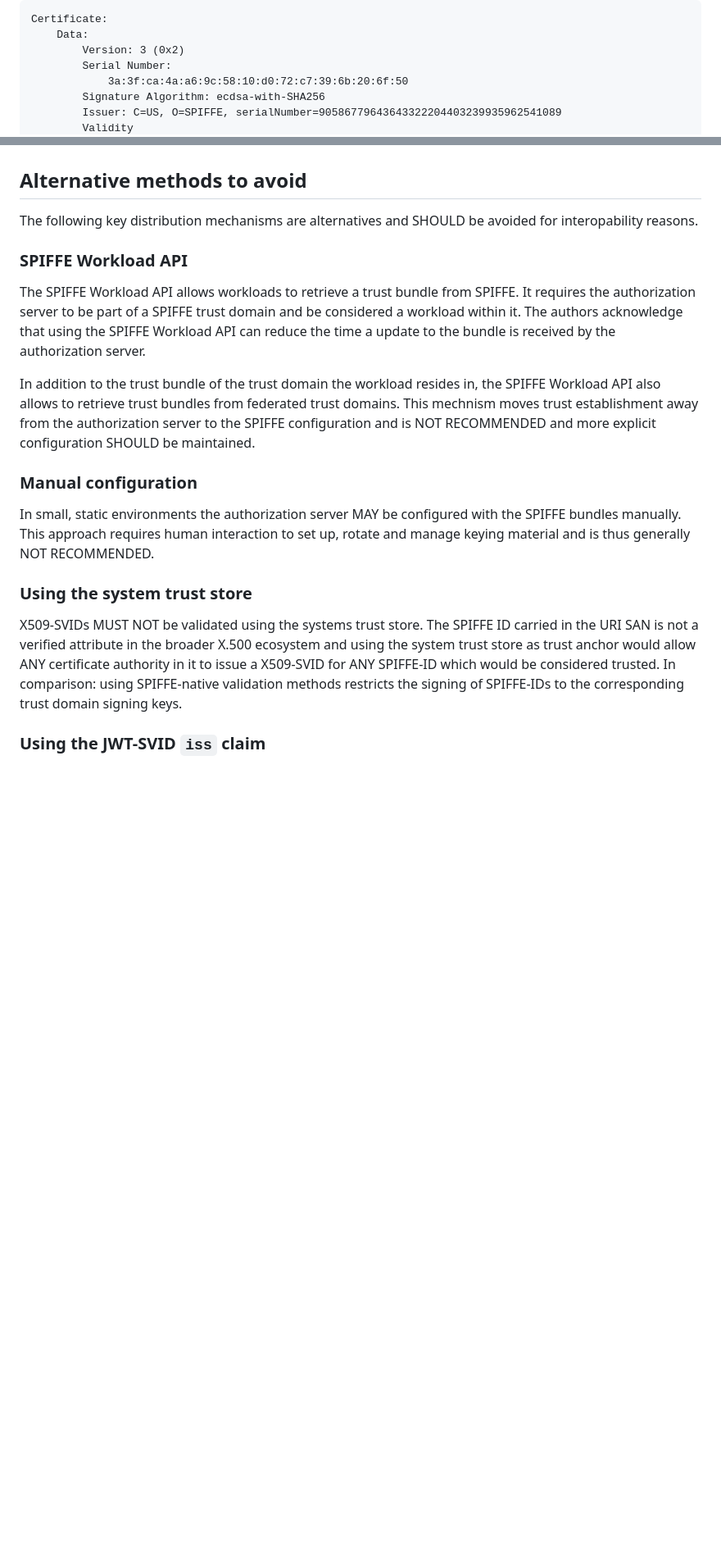
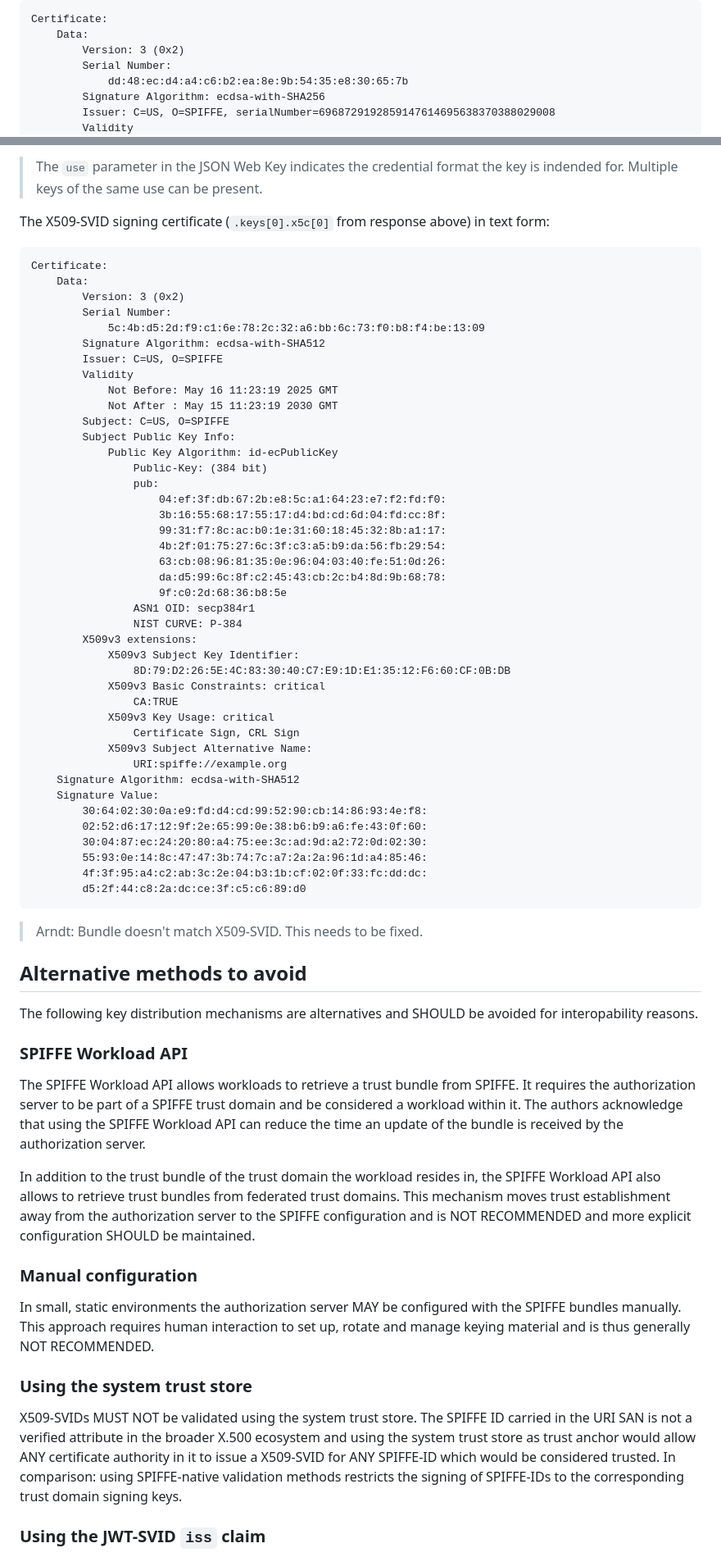
Before and after one commit to arndt-s/oauth-spiffe-client-authentication, a Markdown page: draft-schwenkschuster-oauth-spiffe-client-auth.md, 2 parts joined by grey strips. Shown: that part at 82% size. Rendered like a GitHub page; blank space fills up the shorter version.

Commit message:
add example, fix copilot findings

```diff
--- a/draft-schwenkschuster-oauth-spiffe-client-auth.md
+++ b/draft-schwenkschuster-oauth-spiffe-client-auth.md
@@ -223,7 +223,7 @@ Certificate:
     Data:
         Version: 3 (0x2)
         Serial Number:
-            3a:3f:ca:4a:a6:9c:58:10:d0:72:c7:39:6b:20:6f:50
+            dd:48:ec:d4:a4:c6:b2:ea:8e:9b:54:35:e8:30:65:7b
         Signature Algorithm: ecdsa-with-SHA256
-        Issuer: C=US, O=SPIFFE, serialNumber=90586779643643322204403239935962541089
+        Issuer: C=US, O=SPIFFE, serialNumber=6968729192859147614695638370388029008
         Validity
@@ -291,3 +340,51 @@ The bundle endpoint is not discoverable from the JWT-SVID and X509-SVID and MUST
+> The `use` parameter in the JSON Web Key indicates the credential format the key is indended for. Multiple keys of the same use can be present.
+
+The X509-SVID signing certificate (`.keys[0].x5c[0]` from response above) in text form:
+~~~
+Certificate:
+    Data:
+        Version: 3 (0x2)
+        Serial Number:
+            5c:4b:d5:2d:f9:c1:6e:78:2c:32:a6:bb:6c:73:f0:b8:f4:be:13:09
+        Signature Algorithm: ecdsa-with-SHA512
+        Issuer: C=US, O=SPIFFE
+        Validity
+            Not Before: May 16 11:23:19 2025 GMT
+            Not After : May 15 11:23:19 2030 GMT
+        Subject: C=US, O=SPIFFE
+        Subject Public Key Info:
+            Public Key Algorithm: id-ecPublicKey
+                Public-Key: (384 bit)
+                pub:
+                    04:ef:3f:db:67:2b:e8:5c:a1:64:23:e7:f2:fd:f0:
+                    3b:16:55:68:17:55:17:d4:bd:cd:6d:04:fd:cc:8f:
+                    99:31:f7:8c:ac:b0:1e:31:60:18:45:32:8b:a1:17:
+                    4b:2f:01:75:27:6c:3f:c3:a5:b9:da:56:fb:29:54:
+                    63:cb:08:96:81:35:0e:96:04:03:40:fe:51:0d:26:
+                    da:d5:99:6c:8f:c2:45:43:cb:2c:b4:8d:9b:68:78:
+                    9f:c0:2d:68:36:b8:5e
+                ASN1 OID: secp384r1
+                NIST CURVE: P-384
+        X509v3 extensions:
+            X509v3 Subject Key Identifier:
+                8D:79:D2:26:5E:4C:83:30:40:C7:E9:1D:E1:35:12:F6:60:CF:0B:DB
+            X509v3 Basic Constraints: critical
+                CA:TRUE
+            X509v3 Key Usage: critical
+                Certificate Sign, CRL Sign
+            X509v3 Subject Alternative Name:
+                URI:spiffe://example.org
+    Signature Algorithm: ecdsa-with-SHA512
+    Signature Value:
+        30:64:02:30:0a:e9:fd:d4:cd:99:52:90:cb:14:86:93:4e:f8:
+        02:52:d6:17:12:9f:2e:65:99:0e:38:b6:b9:a6:fe:43:0f:60:
+        30:04:87:ec:24:20:80:a4:75:ee:3c:ad:9d:a2:72:0d:02:30:
+        55:93:0e:14:8c:47:47:3b:74:7c:a7:2a:2a:96:1d:a4:85:46:
+        4f:3f:95:a4:c2:ab:3c:2e:04:b3:1b:cf:02:0f:33:fc:dd:dc:
+        d5:2f:44:c8:2a:dc:ce:3f:c5:c6:89:d0
+~~~
+
+> Arndt: Bundle doesn't match X509-SVID. This needs to be fixed.
 
 ## Alternative methods to avoid
 
@@ -295,9 +392,9 @@ The following key distribution mechanisms are alternatives and SHOULD be avoided
 
 ### SPIFFE Workload API
 
-The SPIFFE Workload API allows workloads to retrieve a trust bundle from SPIFFE. It requires the authorization server to be part of a SPIFFE trust domain and be considered a workload within it. The authors acknowledge that using the SPIFFE Workload API can reduce the time a update to the bundle is received by the authorization server.
+The SPIFFE Workload API allows workloads to retrieve a trust bundle from SPIFFE. It requires the authorization server to be part of a SPIFFE trust domain and be considered a workload within it. The authors acknowledge that using the SPIFFE Workload API can reduce the time an update of the bundle is received by the authorization server.
 
-In addition to the trust bundle of the trust domain the workload resides in, the SPIFFE Workload API also allows to retrieve trust bundles from federated trust domains. This mechnism moves trust establishment away from the authorization server to the SPIFFE configuration and is NOT RECOMMENDED and more explicit configuration SHOULD be maintained.
+In addition to the trust bundle of the trust domain the workload resides in, the SPIFFE Workload API also allows to retrieve trust bundles from federated trust domains. This mechanism moves trust establishment away from the authorization server to the SPIFFE configuration and is NOT RECOMMENDED and more explicit configuration SHOULD be maintained.
 
 ### Manual configuration
 
@@ -305,7 +402,7 @@ In small, static environments the authorization server MAY be configured with th
 
 ### Using the system trust store
 
-X509-SVIDs MUST NOT be validated using the systems trust store. The SPIFFE ID carried in the URI SAN is not a verified attribute in the broader X.500 ecosystem and using the system trust store as trust anchor would allow ANY certificate authority in it to issue a X509-SVID for ANY SPIFFE-ID which would be considered trusted. In comparison: using SPIFFE-native validation methods restricts the signing of SPIFFE-IDs to the corresponding trust domain signing keys.
+X509-SVIDs MUST NOT be validated using the system trust store. The SPIFFE ID carried in the URI SAN is not a verified attribute in the broader X.500 ecosystem and using the system trust store as trust anchor would allow ANY certificate authority in it to issue a X509-SVID for ANY SPIFFE-ID which would be considered trusted. In comparison: using SPIFFE-native validation methods restricts the signing of SPIFFE-IDs to the corresponding trust domain signing keys.
 
 ### Using the JWT-SVID `iss` claim
 
```
Also changed, not shown: other parts of draft-schwenkschuster-oauth-spiffe-client-auth.md (+63 -14 lines).
